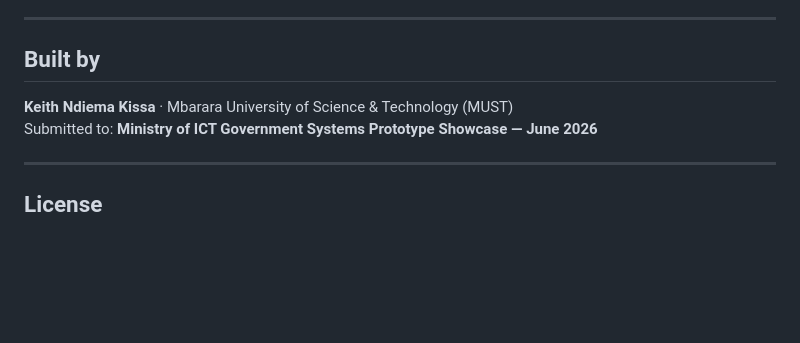
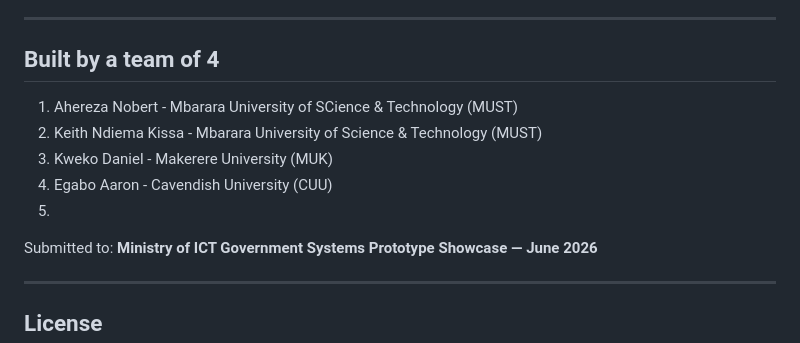
Before and after one commit to traffic-sentinel/traffic-sentinel, a Markdown page: README.md, the part around the change. Rendered like a GitHub page; blank space fills up the shorter version.

Commit message:
Revise 'Built by' section with team member details
Updated the 'Built by' section to include team members and their affiliations.

```diff
--- a/README.md
+++ b/README.md
@@ -226,9 +226,13 @@ Traffic Sentinel directly supports Uganda's **National Road Safety Strategic Pla
 
 ---
 
-## Built by
+## Built by a team of 4
 
-**Keith Ndiema Kissa** · Mbarara University of Science & Technology (MUST)
+1. Ahereza Nobert - Mbarara University of SCience & Technology (MUST)
+2. Keith Ndiema Kissa - Mbarara University of Science & Technology (MUST)
+3. Kweko Daniel - Makerere University (MUK)
+4. Egabo Aaron - Cavendish University (CUU)
+5.
 Submitted to: **Ministry of ICT Government Systems Prototype Showcase — June 2026**
 
 ---
```
